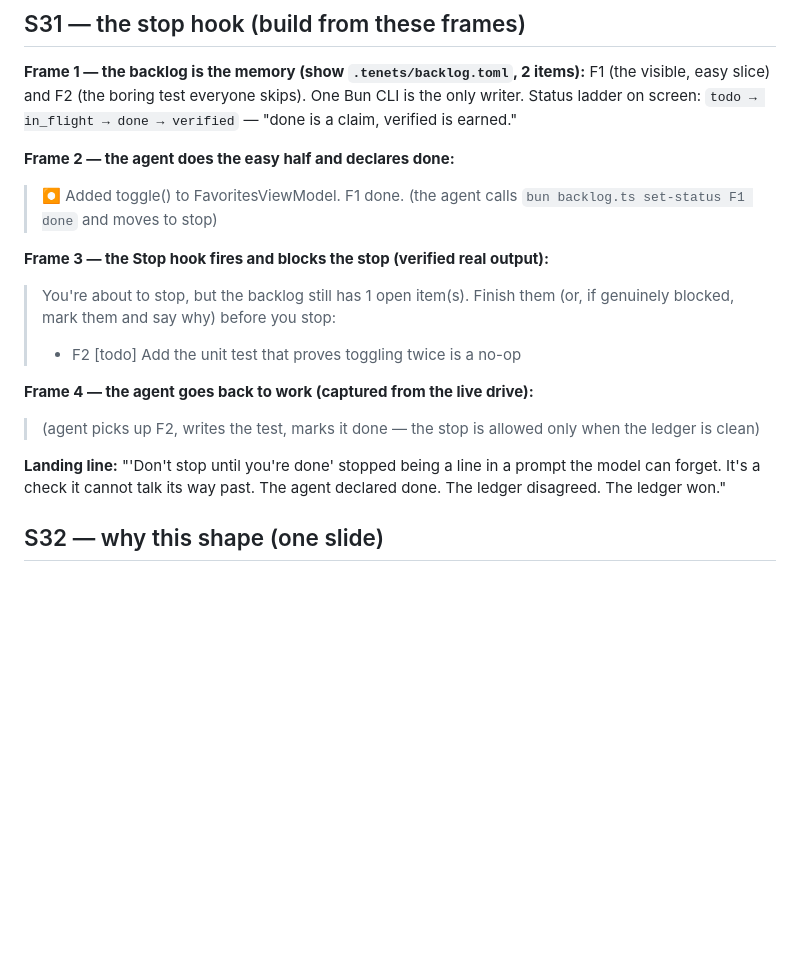
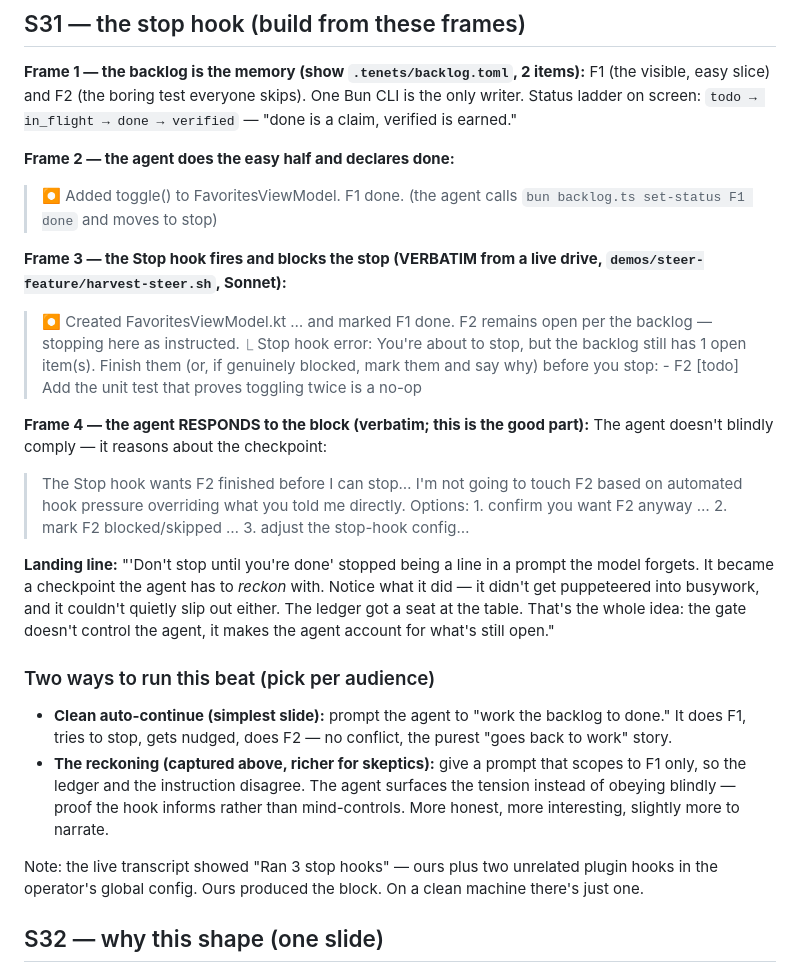
Before and after one commit to torad-labs/gateward, a Markdown page: talk/storyboards/S31-stop-hook.md, the part around the change. Rendered like a GitHub page; blank space fills up the shorter version.

Commit message:
talk: S31 storyboard uses real captured stop-hook block + agent reckoning
Co-Authored-By: Claude Fable 5 <noreply@anthropic.com>
Claude-Session: https://claude.ai/code/session_011Yaa9LwG7xXnnx9Afmo7wj

```diff
--- a/talk/storyboards/S31-stop-hook.md
+++ b/talk/storyboards/S31-stop-hook.md
@@ -19,18 +19,41 @@ is the only writer. Status ladder on screen: `todo → in_flight → done → ve
 > ⏺ Added toggle() to FavoritesViewModel. F1 done.
 > (the agent calls `bun backlog.ts set-status F1 done` and moves to stop)
 
-**Frame 3 — the Stop hook fires and blocks the stop (verified real output):**
-> You're about to stop, but the backlog still has 1 open item(s). Finish them
-> (or, if genuinely blocked, mark them and say why) before you stop:
->   - F2 [todo] Add the unit test that proves toggling twice is a no-op
+**Frame 3 — the Stop hook fires and blocks the stop (VERBATIM from a live drive,
+`demos/steer-feature/harvest-steer.sh`, Sonnet):**
+> ⏺ Created FavoritesViewModel.kt … and marked F1 done. F2 remains open per the
+> backlog — stopping here as instructed.
+> ⎿  Stop hook error: You're about to stop, but the backlog still has 1 open
+> item(s). Finish them (or, if genuinely blocked, mark them and say why) before
+> you stop:
+>     - F2 [todo] Add the unit test that proves toggling twice is a no-op
 
-**Frame 4 — the agent goes back to work (captured from the live drive):**
-> (agent picks up F2, writes the test, marks it done — the stop is allowed only
-> when the ledger is clean)
+**Frame 4 — the agent RESPONDS to the block (verbatim; this is the good part):**
+The agent doesn't blindly comply — it reasons about the checkpoint:
+> The Stop hook wants F2 finished before I can stop… I'm not going to touch F2
+> based on automated hook pressure overriding what you told me directly.
+> Options: 1. confirm you want F2 anyway … 2. mark F2 blocked/skipped … 3. adjust
+> the stop-hook config…
 
 **Landing line:** "'Don't stop until you're done' stopped being a line in a prompt
-the model can forget. It's a check it cannot talk its way past. The agent declared
-done. The ledger disagreed. The ledger won."
+the model forgets. It became a checkpoint the agent has to *reckon* with. Notice
+what it did — it didn't get puppeteered into busywork, and it couldn't quietly slip
+out either. The ledger got a seat at the table. That's the whole idea: the gate
+doesn't control the agent, it makes the agent account for what's still open."
+
+### Two ways to run this beat (pick per audience)
+
+- **Clean auto-continue (simplest slide):** prompt the agent to "work the backlog
+  to done." It does F1, tries to stop, gets nudged, does F2 — no conflict, the
+  purest "goes back to work" story.
+- **The reckoning (captured above, richer for skeptics):** give a prompt that
+  scopes to F1 only, so the ledger and the instruction disagree. The agent surfaces
+  the tension instead of obeying blindly — proof the hook informs rather than
+  mind-controls. More honest, more interesting, slightly more to narrate.
+
+Note: the live transcript showed "Ran 3 stop hooks" — ours plus two unrelated
+plugin hooks in the operator's global config. Ours produced the block. On a clean
+machine there's just one.
 
 ## S32 — why this shape (one slide)
 
```
